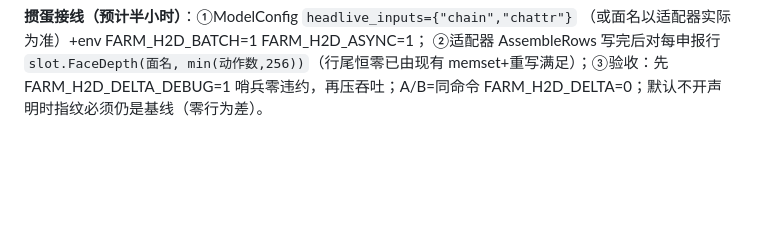
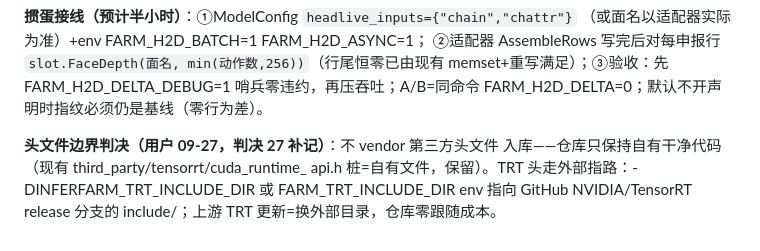
Before and after one commit to SkYContact/GameInferfarm, a Markdown page: docs/design-judgments.md, the part around the change. GitHub-like rendering; blank space fills up the shorter version.

Commit message:
判决27 补记：头文件边界判决——不 vendor 第三方头文件，TRT 头走外部指路（用户拍板）

```diff
--- a/docs/design-judgments.md
+++ b/docs/design-judgments.md
@@ -839,3 +839,9 @@ headlive=true/append=false）；同深度内容全换（newest-first 移位，ap
 min(动作数,256))`（行尾恒零已由现有 memset+重写满足）；③验收：先
 FARM_H2D_DELTA_DEBUG=1 哨兵零违约，再压吞吐；A/B=同命令
 FARM_H2D_DELTA=0；默认不开声明时指纹必须仍是基线（零行为差）。
+
+**头文件边界判决（用户 09-27，判决 27 补记）**：不 vendor 第三方头文件
+入库——仓库只保持自有干净代码（现有 third_party/tensorrt/cuda_runtime_
+api.h 桩=自有文件，保留）。TRT 头走外部指路：-DINFERFARM_TRT_INCLUDE_DIR
+或 FARM_TRT_INCLUDE_DIR env 指向 GitHub NVIDIA/TensorRT release 分支的
+include/；上游 TRT 更新=换外部目录，仓库零跟随成本。
```
